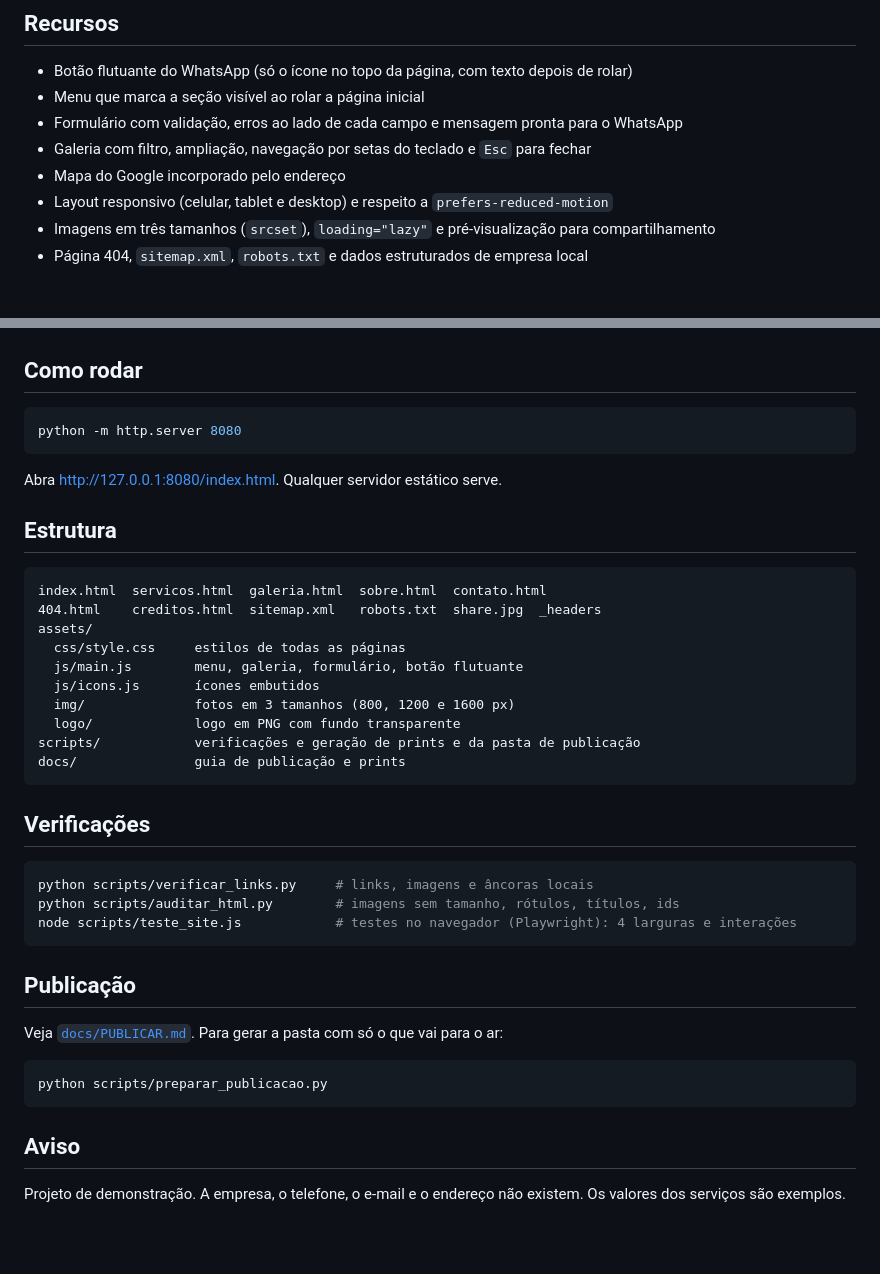
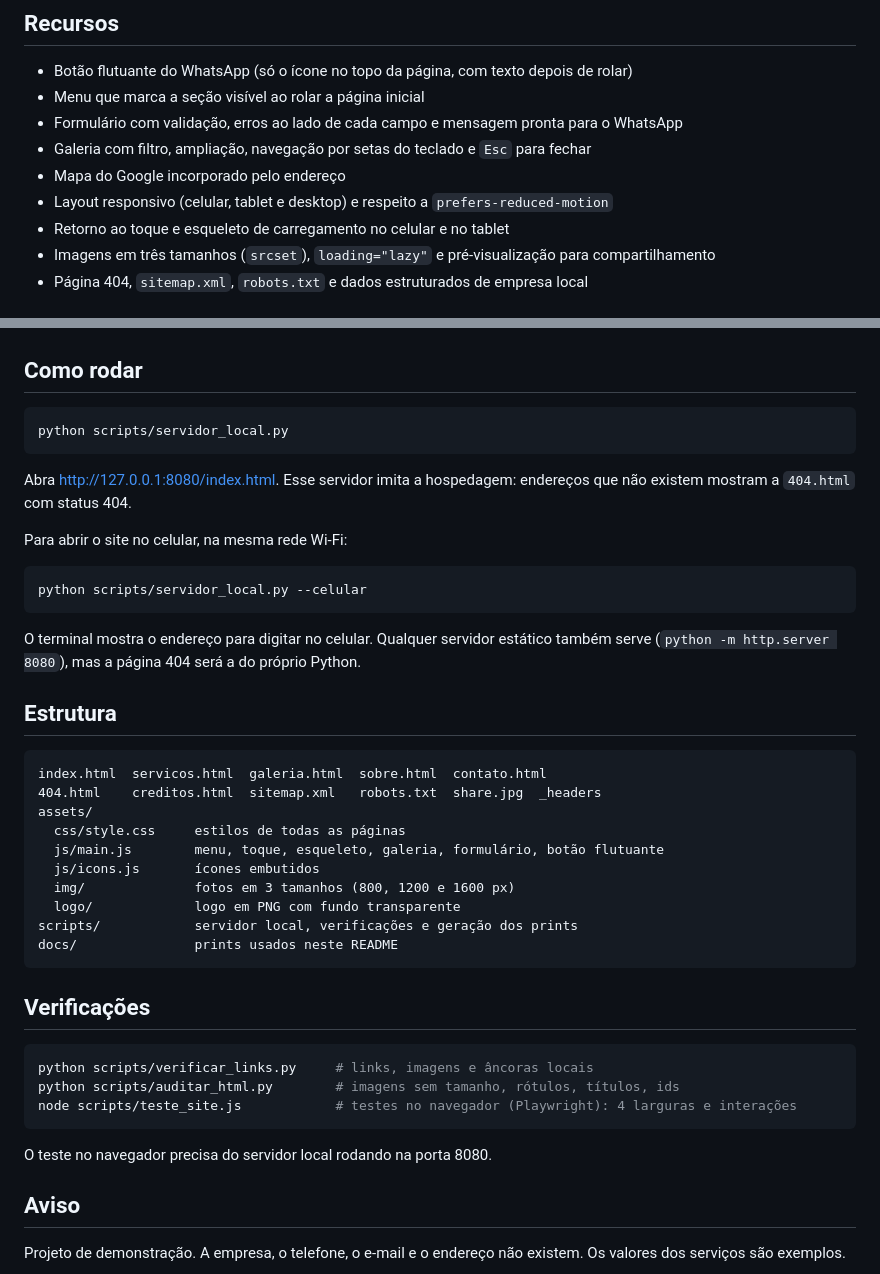
Before and after one commit to Dsmode/site-ipe-roxo-marcenaria, a Markdown page: README.md, 2 parts joined by grey strips. Drawn GitHub-style; blank space fills up the shorter version.

````diff
--- a/README.md
+++ b/README.md
@@ -52,6 +70,7 @@ Site de apresentação para uma marcenaria de móveis planejados sob medida em C
 - Galeria com filtro, ampliação, navegação por setas do teclado e `Esc` para fechar
 - Mapa do Google incorporado pelo endereço
 - Layout responsivo (celular, tablet e desktop) e respeito a `prefers-reduced-motion`
+- Retorno ao toque e esqueleto de carregamento no celular e no tablet
 - Imagens em três tamanhos (`srcset`), `loading="lazy"` e pré-visualização para compartilhamento
 - Página 404, `sitemap.xml`, `robots.txt` e dados estruturados de empresa local
 
@@ -75,10 +94,18 @@ HTML, CSS e JavaScript puros, sem build e sem dependências em tempo de execuç
 ## Como rodar
 
 ```bash
-python -m http.server 8080
+python scripts/servidor_local.py
 ```
 
-Abra http://127.0.0.1:8080/index.html. Qualquer servidor estático serve.
+Abra http://127.0.0.1:8080/index.html. Esse servidor imita a hospedagem: endereços que não existem mostram a `404.html` com status 404.
+
+Para abrir o site no celular, na mesma rede Wi-Fi:
+
+```bash
+python scripts/servidor_local.py --celular
+```
+
+O terminal mostra o endereço para digitar no celular. Qualquer servidor estático também serve (`python -m http.server 8080`), mas a página 404 será a do próprio Python.
 
 ## Estrutura
 
@@ -87,12 +114,12 @@ index.html  servicos.html  galeria.html  sobre.html  contato.html
 404.html    creditos.html  sitemap.xml   robots.txt  share.jpg  _headers
 assets/
   css/style.css     estilos de todas as páginas
-  js/main.js        menu, galeria, formulário, botão flutuante
+  js/main.js        menu, toque, esqueleto, galeria, formulário, botão flutuante
   js/icons.js       ícones embutidos
   img/              fotos em 3 tamanhos (800, 1200 e 1600 px)
   logo/             logo em PNG com fundo transparente
-scripts/            verificações e geração de prints e da pasta de publicação
-docs/               guia de publicação e prints
+scripts/            servidor local, verificações e geração dos prints
+docs/               prints usados neste README
 ```
 
 ## Verificações
@@ -103,13 +130,7 @@ python scripts/auditar_html.py        # imagens sem tamanho, rótulos, títulos,
 node scripts/teste_site.js            # testes no navegador (Playwright): 4 larguras e interações
 ```
 
-## Publicação
-
-Veja [`docs/PUBLICAR.md`](docs/PUBLICAR.md). Para gerar a pasta com só o que vai para o ar:
-
-```bash
-python scripts/preparar_publicacao.py
-```
+O teste no navegador precisa do servidor local rodando na porta 8080.
 
 ## Aviso
 
````
Also changed, not shown: other parts of README.md (+19 -1 lines), docs/screenshots/celular.jpg, docs/screenshots/esqueleto.jpg (added), 12 other files.
